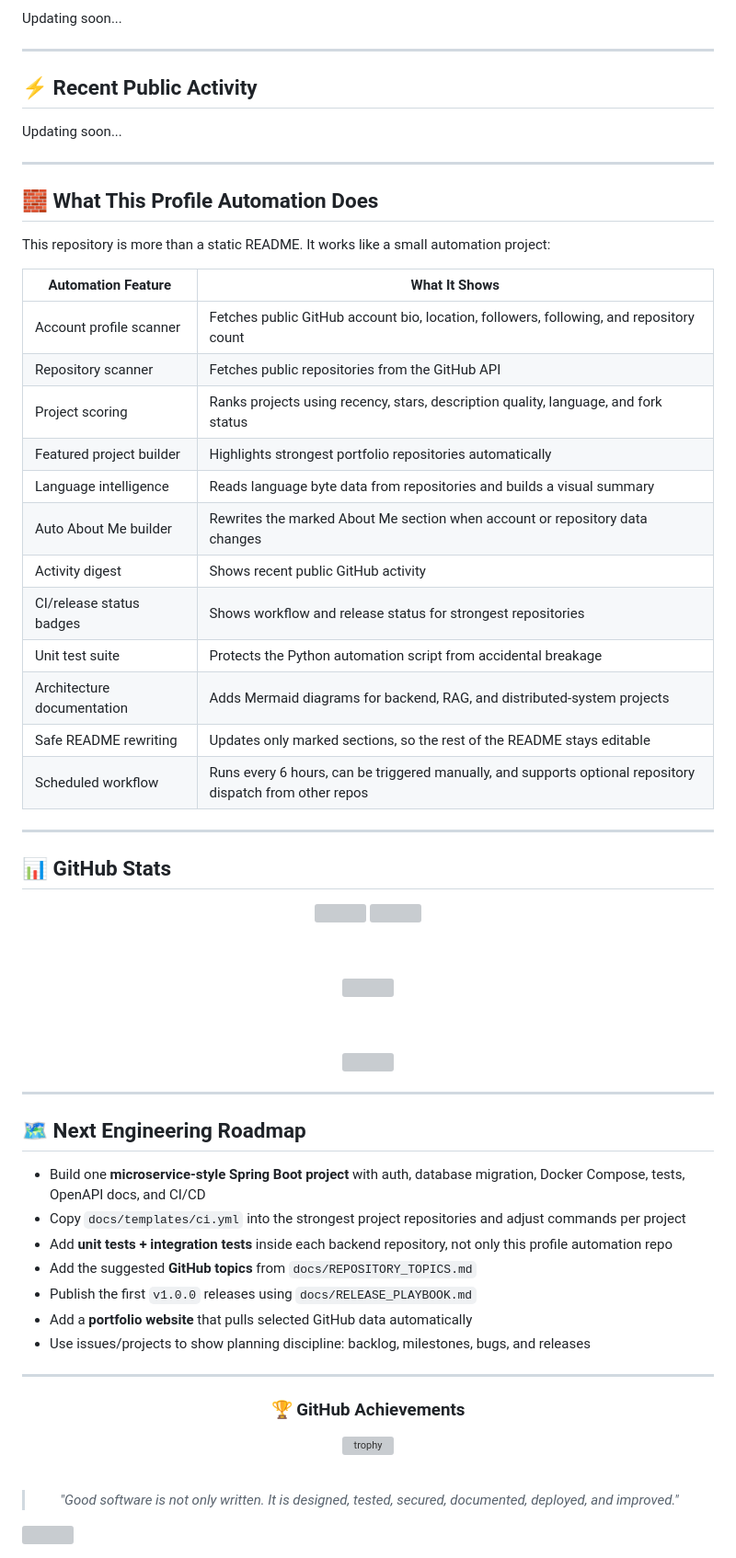
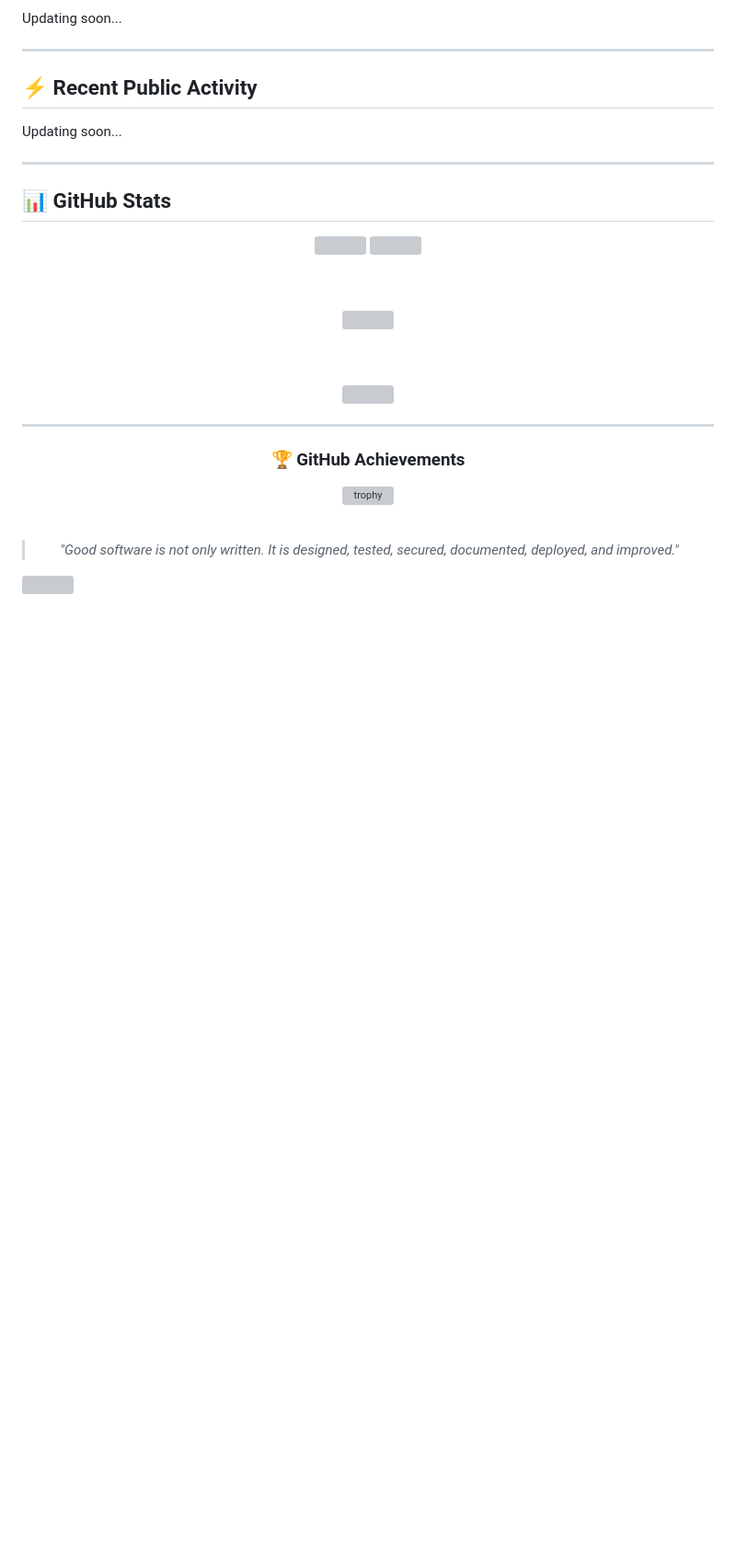
Before and after one commit to Sachith-02/Sachith-02, a Markdown page: README.md, the part around one of its changes. Shown at 92% size. Drawn GitHub-style; blank space fills up the shorter version; grey boxes are pictures that could not be loaded.

Commit message:
Remove project status and automation feature sections
Removed project status section and automation feature details from README.

```diff
--- a/README.md
+++ b/README.md
@@ -162,26 +146,7 @@ Updating soon...
 
 ---
 
-## 🧱 What This Profile Automation Does
 
-This repository is more than a static README. It works like a small automation project:
-
-| Automation Feature | What It Shows |
-|---|---|
-| Account profile scanner | Fetches public GitHub account bio, location, followers, following, and repository count |
-| Repository scanner | Fetches public repositories from the GitHub API |
-| Project scoring | Ranks projects using recency, stars, description quality, language, and fork status |
-| Featured project builder | Highlights strongest portfolio repositories automatically |
-| Language intelligence | Reads language byte data from repositories and builds a visual summary |
-| Auto About Me builder | Rewrites the marked About Me section when account or repository data changes |
-| Activity digest | Shows recent public GitHub activity |
-| CI/release status badges | Shows workflow and release status for strongest repositories |
-| Unit test suite | Protects the Python automation script from accidental breakage |
-| Architecture documentation | Adds Mermaid diagrams for backend, RAG, and distributed-system projects |
-| Safe README rewriting | Updates only marked sections, so the rest of the README stays editable |
-| Scheduled workflow | Runs every 6 hours, can be triggered manually, and supports optional repository dispatch from other repos |
-
----
 
 ## 📊 GitHub Stats
 
@@ -202,17 +167,6 @@ This repository is more than a static README. It works like a small automation p
 
 ---
 
-## 🗺️ Next Engineering Roadmap
-
-- Build one **microservice-style Spring Boot project** with auth, database migration, Docker Compose, tests, OpenAPI docs, and CI/CD
-- Copy `docs/templates/ci.yml` into the strongest project repositories and adjust commands per project
-- Add **unit tests + integration tests** inside each backend repository, not only this profile automation repo
-- Add the suggested **GitHub topics** from `docs/REPOSITORY_TOPICS.md`
-- Publish the first `v1.0.0` releases using `docs/RELEASE_PLAYBOOK.md`
-- Add a **portfolio website** that pulls selected GitHub data automatically
-- Use issues/projects to show planning discipline: backlog, milestones, bugs, and releases
-
----
 
 <div align="center">
 
```
Also changed, not shown: other parts of README.md (+0 -16 lines).
